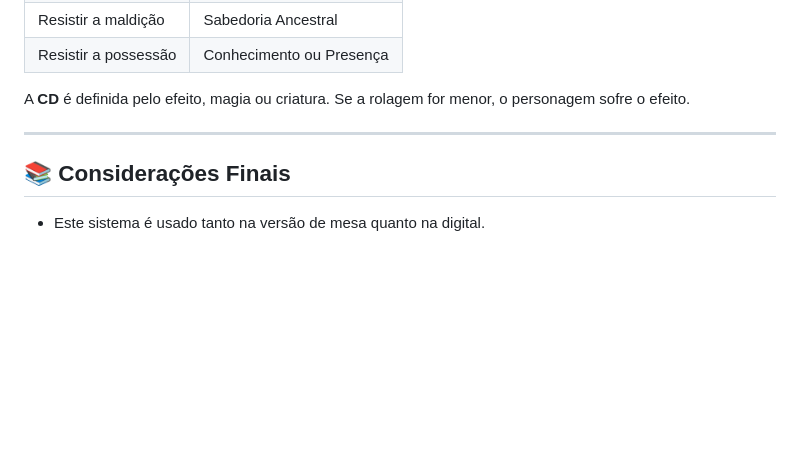
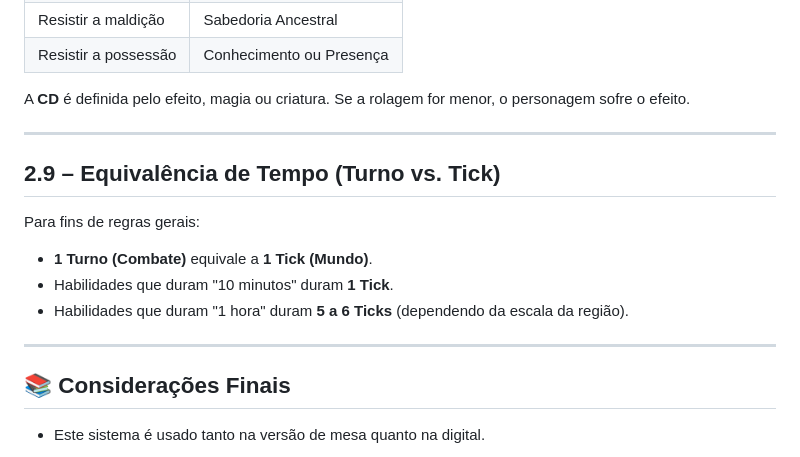
Before and after one commit to sidinei-silva/eras-do-brasil-gdd, a Markdown page: 01_Livro_de_Regras/02_Mecanicas_Basicas.md, the part around the change. Rendered like a GitHub page; blank space fills up the shorter version.

```diff
--- a/01_Livro_de_Regras/02_Mecanicas_Basicas.md
+++ b/01_Livro_de_Regras/02_Mecanicas_Basicas.md
@@ -151,6 +151,15 @@ A **CD** é definida pelo efeito, magia ou criatura. Se a rolagem for menor, o p
 
 ---
 
+## 2.9 – Equivalência de Tempo (Turno vs. Tick)
+
+Para fins de regras gerais:
+* **1 Turno (Combate)** equivale a **1 Tick (Mundo)**.
+* Habilidades que duram "10 minutos" duram **1 Tick**.
+* Habilidades que duram "1 hora" duram **5 a 6 Ticks** (dependendo da escala da região).
+
+---
+
 ## 📚 Considerações Finais
 
 - Este sistema é usado tanto na versão de mesa quanto na digital.
```
Also changed, not shown: 01_Livro_de_Regras/08_Mundo_Vivo_e_NPCs.md (+21 -35 lines).
